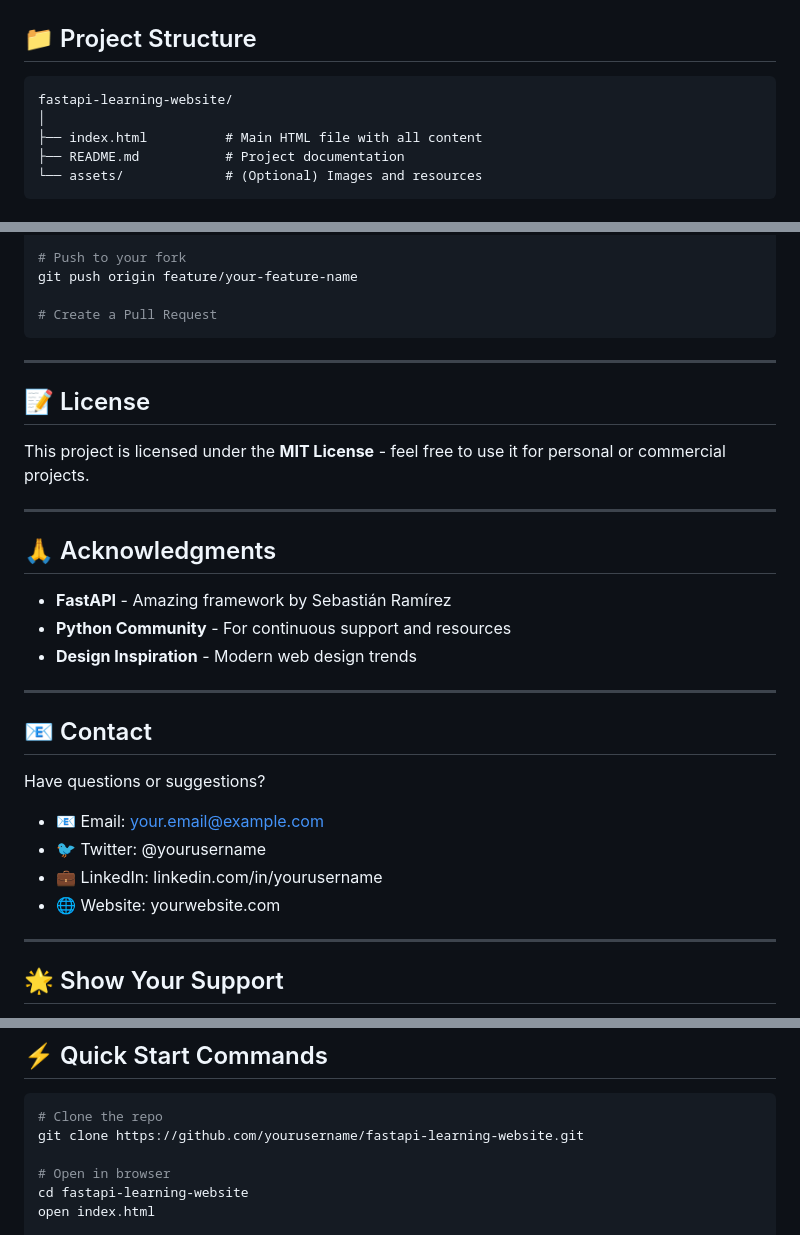
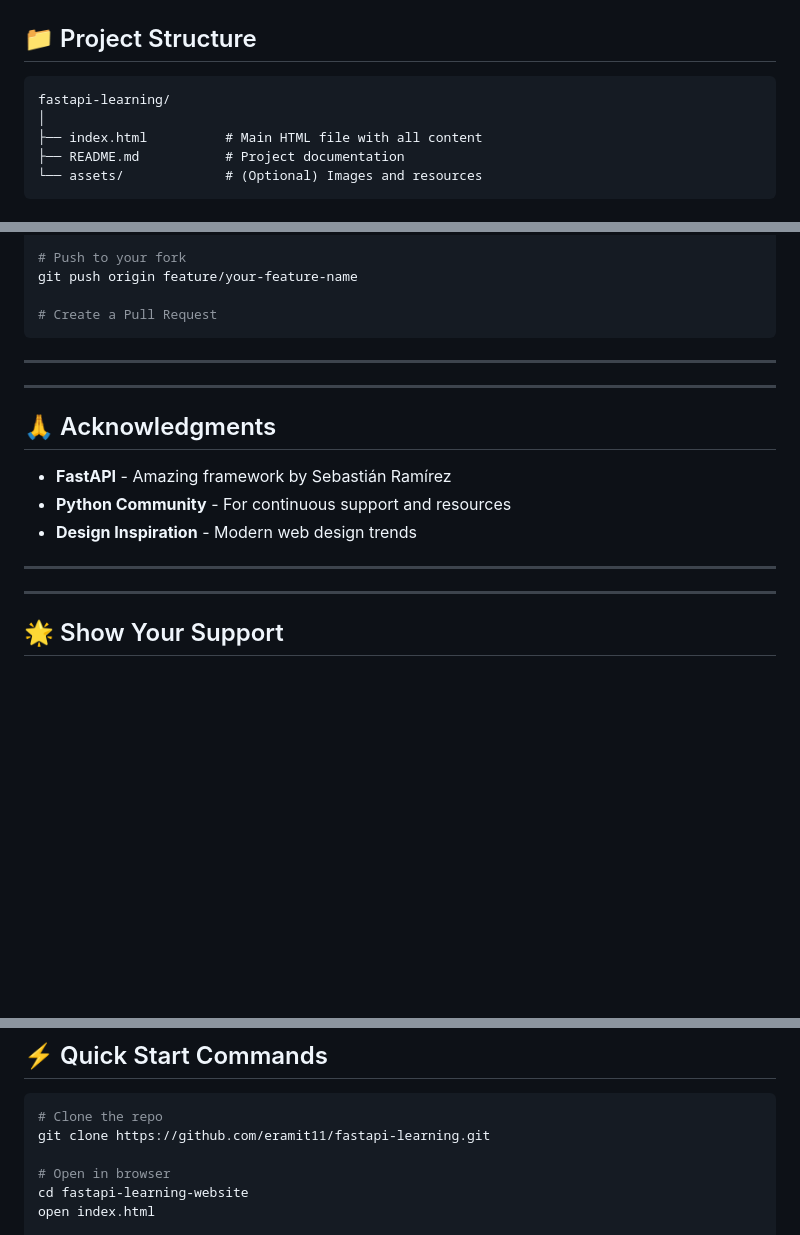
Before and after one commit to eramit11/fastapi-learning, a Markdown page: README.md, 3 parts joined by grey strips. Drawn GitHub-style; blank space fills up the shorter version.

````diff
--- a/README.md
+++ b/README.md
@@ -89,7 +89,7 @@ Complete FastAPI tutorial covering:
 ## 📁 Project Structure
 
 ```
-fastapi-learning-website/
+fastapi-learning/
 │
 ├── index.html          # Main HTML file with all content
 ├── README.md           # Project documentation
@@ -269,10 +269,6 @@ git push origin feature/your-feature-name
 
 ---
 
-## 📝 License
-
-This project is licensed under the **MIT License** - feel free to use it for personal or commercial projects.
-
 ---
 
 ## 🙏 Acknowledgments
@@ -283,14 +279,6 @@ This project is licensed under the **MIT License** - feel free to use it for per
 
 ---
 
-## 📧 Contact
-
-Have questions or suggestions?
-
-- 📧 Email: your.email@example.com
-- 🐦 Twitter: @yourusername
-- 💼 LinkedIn: linkedin.com/in/yourusername
-- 🌐 Website: yourwebsite.com
 
 ---
 
@@ -340,7 +328,7 @@ Planned features:
 
 ```bash
 # Clone the repo
-git clone https://github.com/yourusername/fastapi-learning-website.git
+git clone https://github.com/eramit11/fastapi-learning.git
 
 # Open in browser
 cd fastapi-learning-website
````
